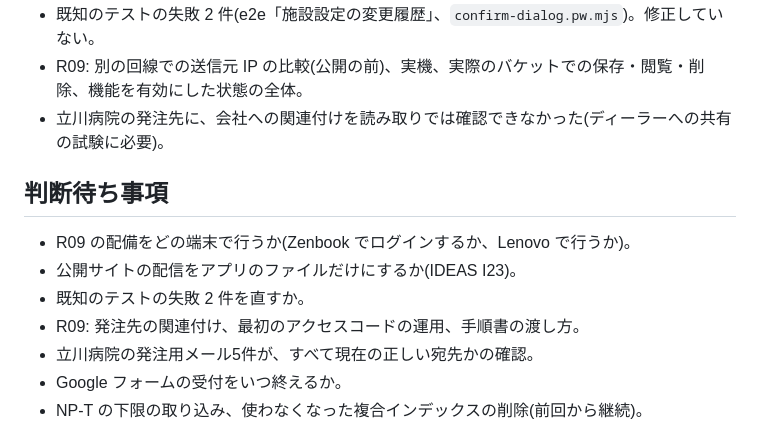
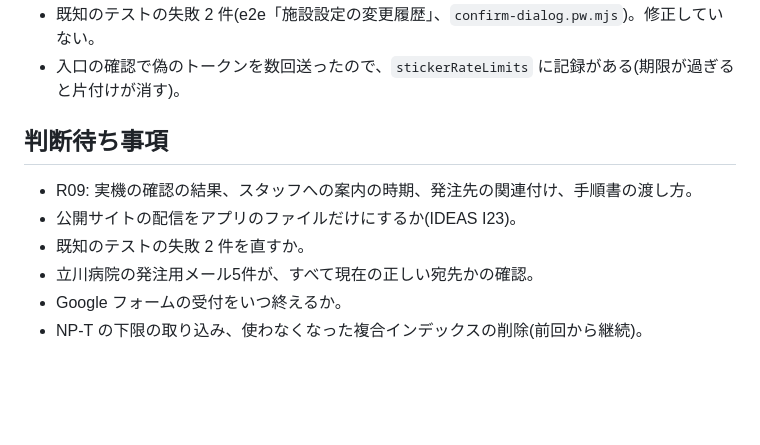
Before and after one commit to uchidats/iol-order, a Markdown page: docs/CLAUDE_REPORT.md, the part around one of its changes. Rendered like a GitHub page; blank space fills up the shorter version.

```diff
--- a/docs/CLAUDE_REPORT.md
+++ b/docs/CLAUDE_REPORT.md
@@ -39,12 +40,10 @@
 - 既知のテストの失敗 2 件(e2e「施設設定の変更履歴」、`confirm-dialog.pw.mjs`)。修正していない。
-- R09: 別の回線での送信元 IP の比較(公開の前)、実機、実際のバケットでの保存・閲覧・削除、機能を有効にした状態の全体。
-- 立川病院の発注先に、会社への関連付けを読み取りでは確認できなかった(ディーラーへの共有の試験に必要)。
+- 入口の確認で偽のトークンを数回送ったので、`stickerRateLimits` に記録がある(期限が過ぎると片付けが消す)。
 
 ## 判断待ち事項
-- R09 の配備をどの端末で行うか(Zenbook でログインするか、Lenovo で行うか)。
+- R09: 実機の確認の結果、スタッフへの案内の時期、発注先の関連付け、手順書の渡し方。
 - 公開サイトの配信をアプリのファイルだけにするか(IDEAS I23)。
 - 既知のテストの失敗 2 件を直すか。
-- R09: 発注先の関連付け、最初のアクセスコードの運用、手順書の渡し方。
 - 立川病院の発注用メール5件が、すべて現在の正しい宛先かの確認。
 - Google フォームの受付をいつ終えるか。
 - NP-T の下限の取り込み、使わなくなった複合インデックスの削除(前回から継続)。
```
Also changed, not shown: other parts of docs/CLAUDE_REPORT.md (+19 -18 lines), docs/ROADMAP.md (+2 -2 lines), docs/r09-deploy-runbook.md (+16 -4 lines).
